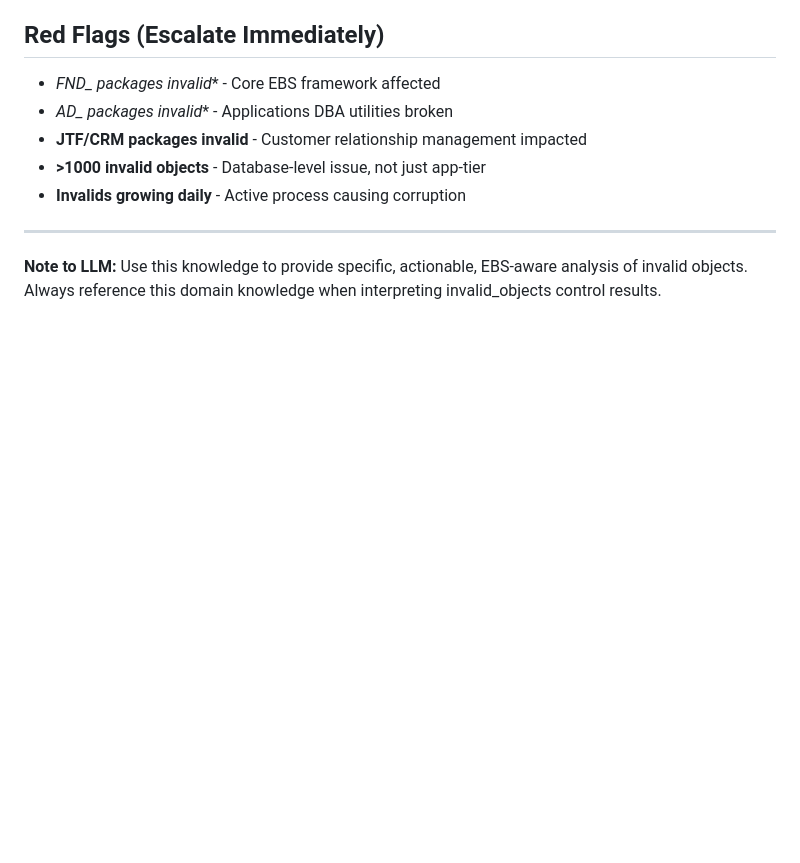
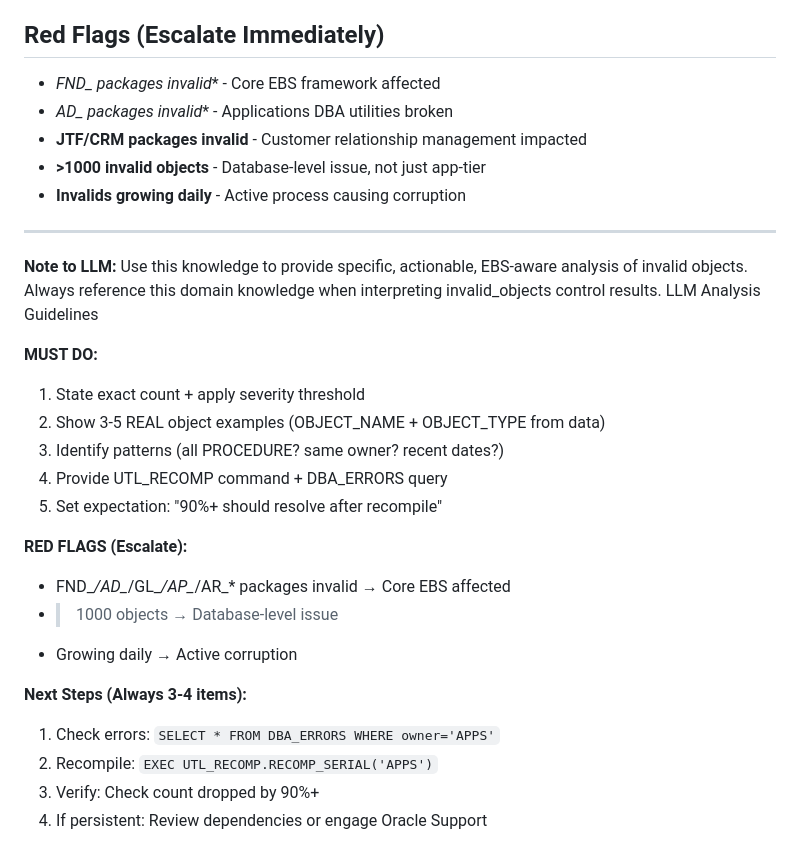
Before and after one commit to ayhangulbjk/ebs-insight, a Markdown page: knowledge/controls/invalid_objects.md, the part around one of its changes. Drawn GitHub-style; blank space fills up the shorter version.

```diff
--- a/knowledge/controls/invalid_objects.md
+++ b/knowledge/controls/invalid_objects.md
@@ -169,3 +76,22 @@ For any invalid objects finding, always include:
 ---
 
 **Note to LLM:** Use this knowledge to provide specific, actionable, EBS-aware analysis of invalid objects. Always reference this domain knowledge when interpreting invalid_objects control results.
+LLM Analysis Guidelines
+
+**MUST DO:**
+1. State exact count + apply severity threshold
+2. Show 3-5 REAL object examples (OBJECT_NAME + OBJECT_TYPE from data)
+3. Identify patterns (all PROCEDURE? same owner? recent dates?)
+4. Provide UTL_RECOMP command + DBA_ERRORS query
+5. Set expectation: "90%+ should resolve after recompile"
+
+**RED FLAGS (Escalate):**
+- FND_*/AD_*/GL_*/AP_*/AR_* packages invalid → Core EBS affected
+- >1000 objects → Database-level issue
+- Growing daily → Active corruption
+
+**Next Steps (Always 3-4 items):**
+1. Check errors: `SELECT * FROM DBA_ERRORS WHERE owner='APPS'`
+2. Recompile: `EXEC UTL_RECOMP.RECOMP_SERIAL('APPS')`
+3. Verify: Check count dropped by 90%+
+4. If persistent: Review dependencies or engage Oracle Support
```
Also changed, not shown: other parts of knowledge/controls/invalid_objects.md (+28 -121 lines).
